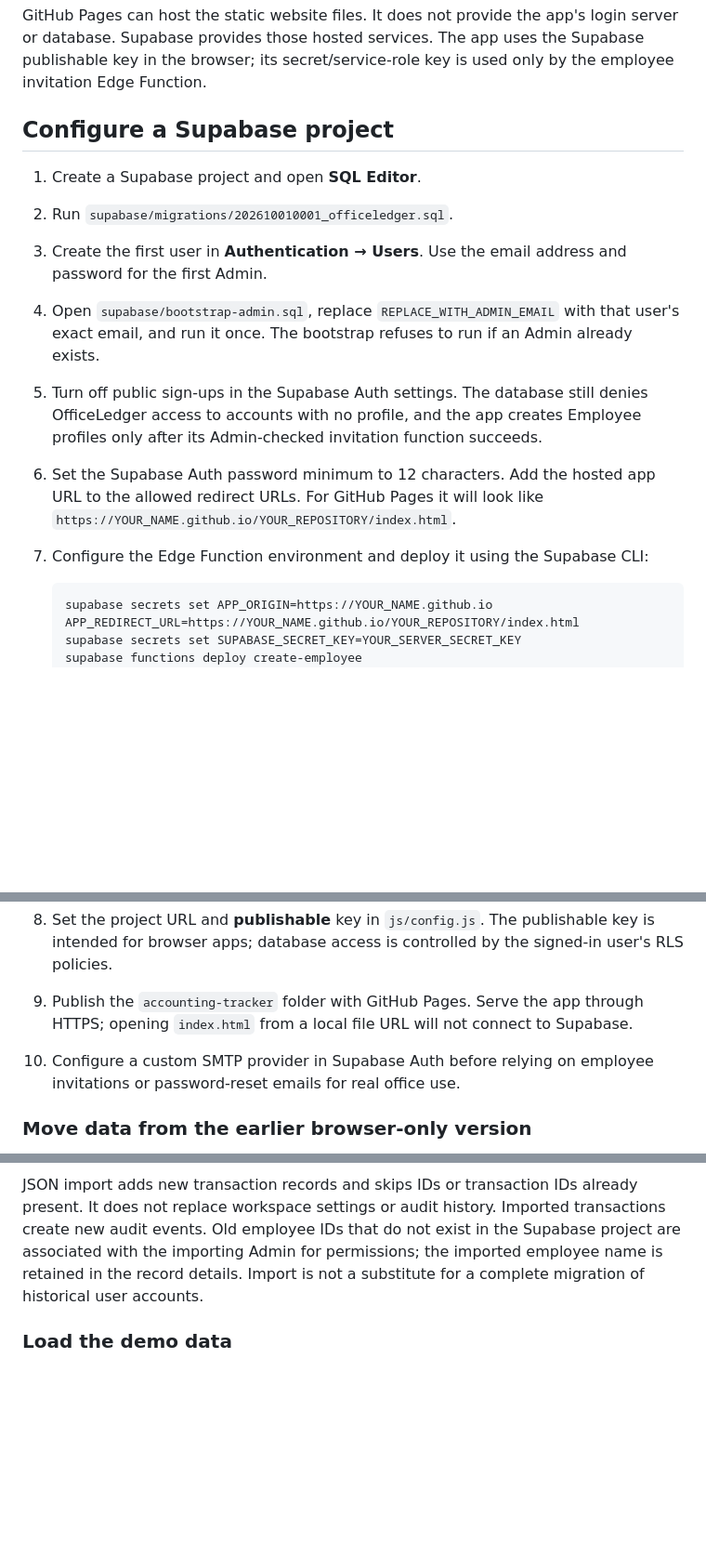
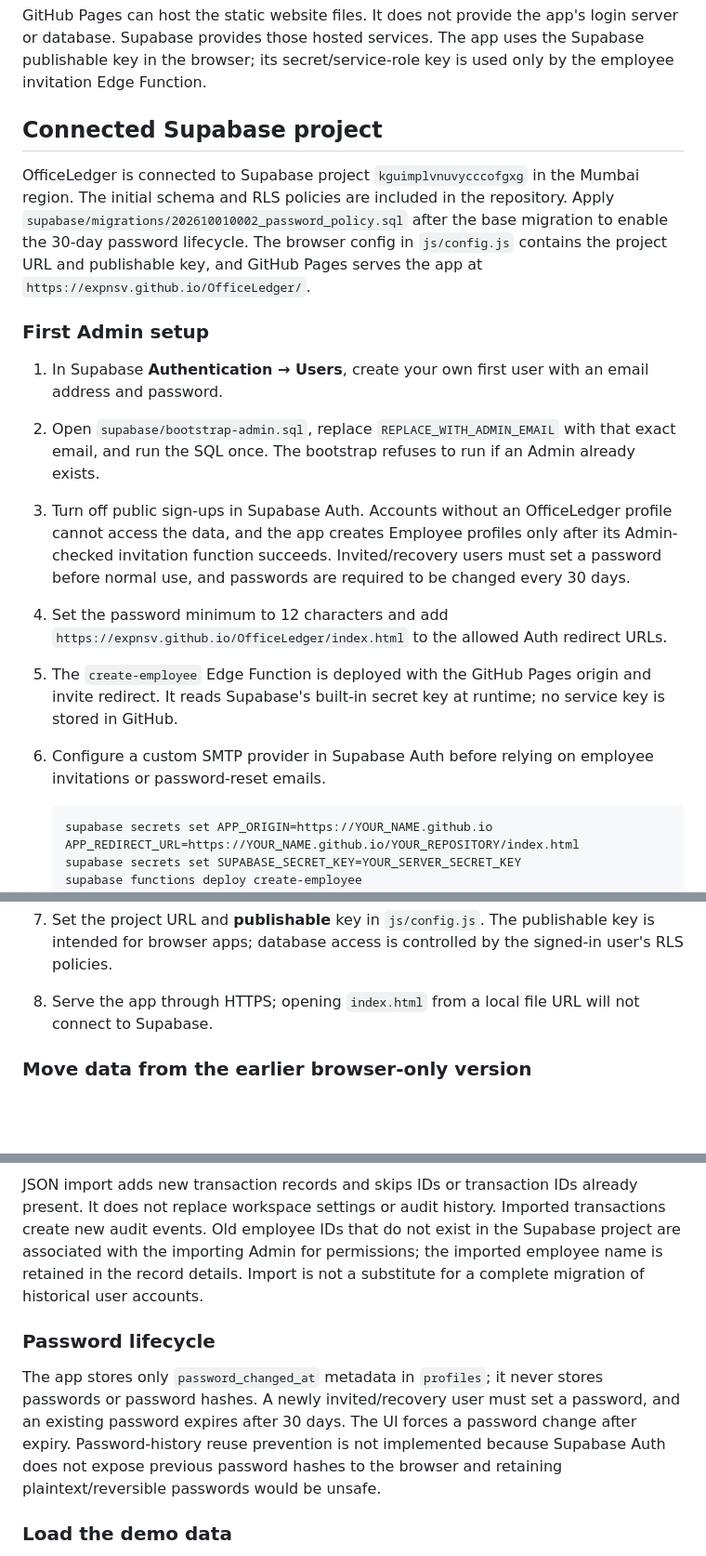
Before and after one commit to expnsv/OfficeLedger, a Markdown page: README.md, 3 parts joined by grey strips. Shown at 93% size. Drawn GitHub-style; blank space fills up the shorter version.

````diff
--- a/README.md
+++ b/README.md
@@ -6,15 +6,18 @@ OfficeLedger is a responsive office accounting app with a static HTML/CSS/JavaSc
 
 GitHub Pages can host the static website files. It does not provide the app's login server or database. Supabase provides those hosted services. The app uses the Supabase publishable key in the browser; its secret/service-role key is used only by the employee invitation Edge Function.
 
-## Configure a Supabase project
+## Connected Supabase project
 
-1. Create a Supabase project and open **SQL Editor**.
-2. Run `supabase/migrations/202610010001_officeledger.sql`.
-3. Create the first user in **Authentication → Users**. Use the email address and password for the first Admin.
-4. Open `supabase/bootstrap-admin.sql`, replace `REPLACE_WITH_ADMIN_EMAIL` with that user's exact email, and run it once. The bootstrap refuses to run if an Admin already exists.
-5. Turn off public sign-ups in the Supabase Auth settings. The database still denies OfficeLedger access to accounts with no profile, and the app creates Employee profiles only after its Admin-checked invitation function succeeds.
-6. Set the Supabase Auth password minimum to 12 characters. Add the hosted app URL to the allowed redirect URLs. For GitHub Pages it will look like `https://YOUR_NAME.github.io/YOUR_REPOSITORY/index.html`.
-7. Configure the Edge Function environment and deploy it using the Supabase CLI:
+OfficeLedger is connected to Supabase project `kguimplvnuvycccofgxg` in the Mumbai region. The initial schema and RLS policies are included in the repository. Apply `supabase/migrations/202610010002_password_policy.sql` after the base migration to enable the 30-day password lifecycle. The browser config in `js/config.js` contains the project URL and publishable key, and GitHub Pages serves the app at `https://expnsv.github.io/OfficeLedger/`.
+
+### First Admin setup
+
+1. In Supabase **Authentication → Users**, create your own first user with an email address and password.
+2. Open `supabase/bootstrap-admin.sql`, replace `REPLACE_WITH_ADMIN_EMAIL` with that exact email, and run the SQL once. The bootstrap refuses to run if an Admin already exists.
+3. Turn off public sign-ups in Supabase Auth. Accounts without an OfficeLedger profile cannot access the data, and the app creates Employee profiles only after its Admin-checked invitation function succeeds. Invited/recovery users must set a password before normal use, and passwords are required to be changed every 30 days.
+4. Set the password minimum to 12 characters and add `https://expnsv.github.io/OfficeLedger/index.html` to the allowed Auth redirect URLs.
+5. The `create-employee` Edge Function is deployed with the GitHub Pages origin and invite redirect. It reads Supabase's built-in secret key at runtime; no service key is stored in GitHub.
+6. Configure a custom SMTP provider in Supabase Auth before relying on employee invitations or password-reset emails.
 
    ```sh
    supabase secrets set APP_ORIGIN=https://YOUR_NAME.github.io APP_REDIRECT_URL=https://YOUR_NAME.github.io/YOUR_REPOSITORY/index.html
@@ -25,8 +28,7 @@ GitHub Pages can host the static website files. It does not provide the app's lo
    Supabase may provide the server key under `SUPABASE_SERVICE_ROLE_KEY`; the function accepts either environment name. For publishable credentials it reads `SUPABASE_PUBLISHABLE_KEY`, the current `SUPABASE_PUBLISHABLE_KEYS` mapping, or the compatibility `SUPABASE_ANON_KEY`. Never put the server secret in GitHub Pages or `js/config.js`.
 
 8. Set the project URL and **publishable** key in `js/config.js`. The publishable key is intended for browser apps; database access is controlled by the signed-in user's RLS policies.
-9. Publish the `accounting-tracker` folder with GitHub Pages. Serve the app through HTTPS; opening `index.html` from a local file URL will not connect to Supabase.
-10. Configure a custom SMTP provider in Supabase Auth before relying on employee invitations or password-reset emails for real office use.
+9. Serve the app through HTTPS; opening `index.html` from a local file URL will not connect to Supabase.
 
 ### Move data from the earlier browser-only version
 
@@ -55,6 +57,10 @@ The SQL grants authenticated access only after enabling RLS, and explicitly gran
 
 JSON import adds new transaction records and skips IDs or transaction IDs already present. It does not replace workspace settings or audit history. Imported transactions create new audit events. Old employee IDs that do not exist in the Supabase project are associated with the importing Admin for permissions; the imported employee name is retained in the record details. Import is not a substitute for a complete migration of historical user accounts.
 
+### Password lifecycle
+
+The app stores only `password_changed_at` metadata in `profiles`; it never stores passwords or password hashes. A newly invited/recovery user must set a password, and an existing password expires after 30 days. The UI forces a password change after expiry. Password-history reuse prevention is not implemented because Supabase Auth does not expose previous password hashes to the browser and retaining plaintext/reversible passwords would be unsafe.
+
 ### Load the demo data
 
 After configuring Supabase and signing in as an Admin, open **Settings → JSON backup → Import** and select `demo-data.json`. It adds 22 illustrative entries across all accounting categories, including pending payments, petty cash movements, salaries, client expenses, and a partial reimbursement. The importer skips matching IDs and transaction IDs and does not replace workspace settings or audit history. Use a demo workspace if you want to keep sample transactions separate from live accounts.
````
Also changed, not shown: other parts of README.md (+1 -1 lines).
